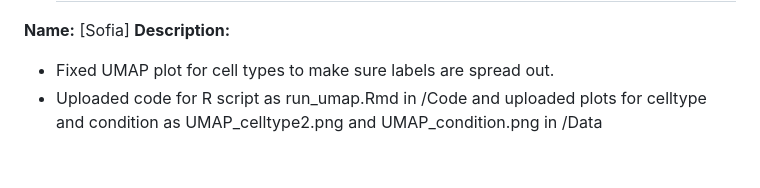
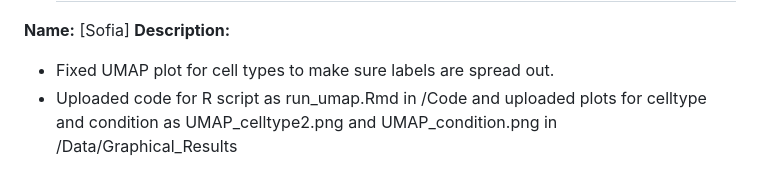
Before and after one commit to Mahathir-Khan/Bio257_2025_Project, a Markdown page: Journal Log/Application_Log.md, the part around the change. Rendered like a GitHub page.

```diff
--- a/Journal Log/Application_Log.md
+++ b/Journal Log/Application_Log.md
@@ -199,4 +199,4 @@ pseudomapping to transcriptome with Salmon
 **Name:** [Sofia]
 **Description:**
 - Fixed UMAP plot for cell types to make sure labels are spread out.
-- Uploaded code for R script as run_umap.Rmd in /Code and uploaded plots for celltype and condition as UMAP_celltype2.png and UMAP_condition.png in /Data
+- Uploaded code for R script as run_umap.Rmd in /Code and uploaded plots for celltype and condition as UMAP_celltype2.png and UMAP_condition.png in /Data/Graphical_Results
```
